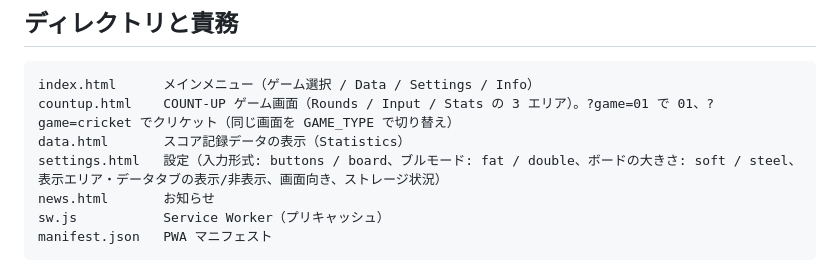
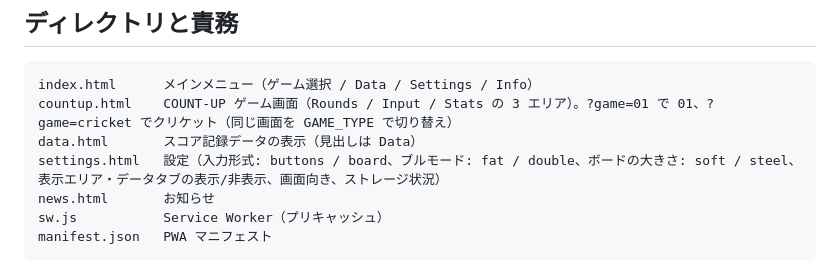
Before and after one commit to izayoisinya/darts-practice, a Markdown page: CLAUDE.md, the part around the change. Drawn GitHub-style.

Commit message:
CLAUDE.md のデータ画面の見出しの表記を Data に合わせる
Co-Authored-By: Claude Opus 5.5 <noreply@anthropic.com>
Claude-Session: https://claude.ai/code/session_01T46tqjmmnQtBio5EEUgC8y

````diff
--- a/CLAUDE.md
+++ b/CLAUDE.md
@@ -34,7 +34,7 @@
 ```
 index.html      メインメニュー（ゲーム選択 / Data / Settings / Info）
 countup.html    COUNT-UP ゲーム画面（Rounds / Input / Stats の 3 エリア）。?game=01 で 01、?game=cricket でクリケット（同じ画面を GAME_TYPE で切り替え）
-data.html       スコア記録データの表示（Statistics）
+data.html       スコア記録データの表示（見出しは Data）
 settings.html   設定（入力形式: buttons / board、ブルモード: fat / double、ボードの大きさ: soft / steel、表示エリア・データタブの表示/非表示、画面向き、ストレージ状況）
 news.html       お知らせ
 sw.js           Service Worker（プリキャッシュ）
````
